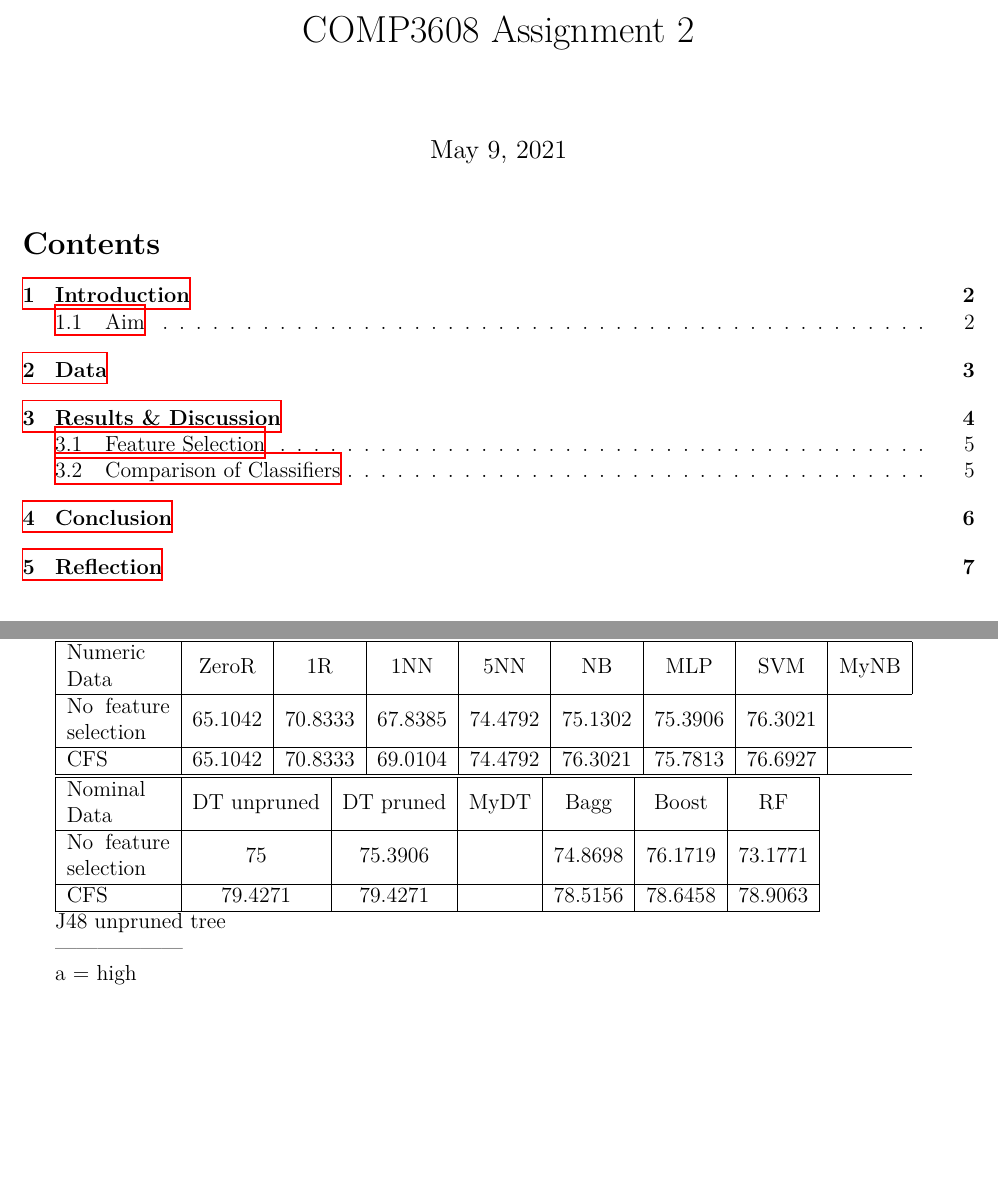
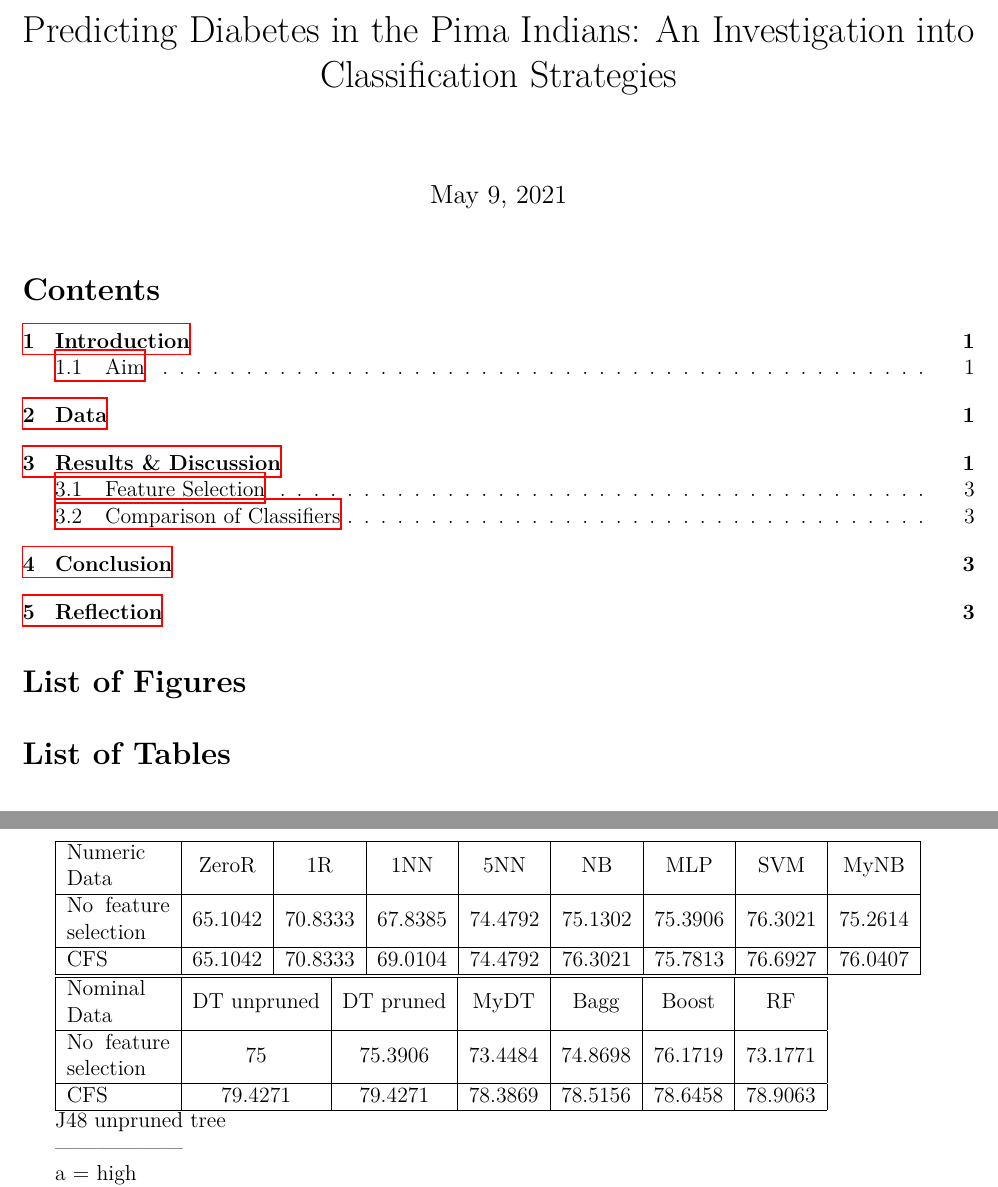
Before and after one commit to sashajenner/comp3608-a2, a LaTeX document (docs/report.tex, which reads docs/results_and_discussion.tex): two parts of pages 1 and 4 of 7 before the commit and two parts of pages 1 and 2 of 3 after it, joined at a grey line, cut at the place of the change, the shorter picture padded with empty space. Compiled offline with XeLaTeX.

Commit message:
Document update

```diff
--- a/docs/report.tex
+++ b/docs/report.tex
@@ -6,9 +6,14 @@
 
 \begin{document}
 
-\title{COMP3608 Assignment 2}
+\title{Predicting Diabetes in the Pima Indians: An Investigation into Classification Strategies}
 \maketitle
 
 \tableofcontents
+\listoffigures
+\listoftables
 
-\include{sections/introduction}
+\input{introduction}
+\input{data}
+\input{results_and_discussion}
+\input{conclusion}
--- a/docs/sections/results_and_discussion.tex
+++ b/docs/results_and_discussion.tex
@@ -7,9 +7,9 @@ All results are 10-fold stratified cross validation accuracy figures in percenta
     \hline
     Numeric Data & ZeroR & 1R & 1NN &5NN &NB &MLP &SVM & MyNB \\
     \hline
-    No feature selection & 65.1042 &70.8333 &67.8385 &74.4792 &75.1302 &75.3906 &76.3021 \\
+    No feature selection & 65.1042 &70.8333 &67.8385 &74.4792 &75.1302 &75.3906 &76.3021 &75.2614 \\
     \hline
-    CFS & 65.1042 &70.8333 &69.0104 &74.4792 &76.3021 &75.7813&76.6927 \\
+    CFS & 65.1042 &70.8333 &69.0104 &74.4792 &76.3021 &75.7813&76.6927 & 76.0407 \\
     \hline
 \end{tabular}
 
@@ -17,9 +17,9 @@ All results are 10-fold stratified cross validation accuracy figures in percenta
     \hline
     Nominal Data & DT unpruned &DT pruned &MyDT &Bagg &Boost &RF \\
     \hline
-    No feature selection &75 & 75.3906 & &74.8698&76.1719&73.1771 \\
+    No feature selection &75 & 75.3906 &73.4484 &74.8698&76.1719&73.1771 \\
     \hline
-    CFS & 79.4271 & 79.4271 & & 78.5156 & 78.6458 & 78.9063 \\
+    CFS & 79.4271 & 79.4271 &78.3869 & 78.5156 & 78.6458 & 78.9063 \\
     \hline
 \end{tabular}
 
```
Also changed, not shown: docs/data.tex (added, +3 -0 lines), docs/sections/data.tex (deleted, +0 -1 lines), docs/conclusion.tex (renamed from docs/sections/conclusion.tex), docs/introduction.tex (renamed from docs/sections/introduction.tex), docs/reflection.tex (renamed from docs/sections/reflection.tex), docs/report.pdf, docs/report.tex (8 more changed lines).
